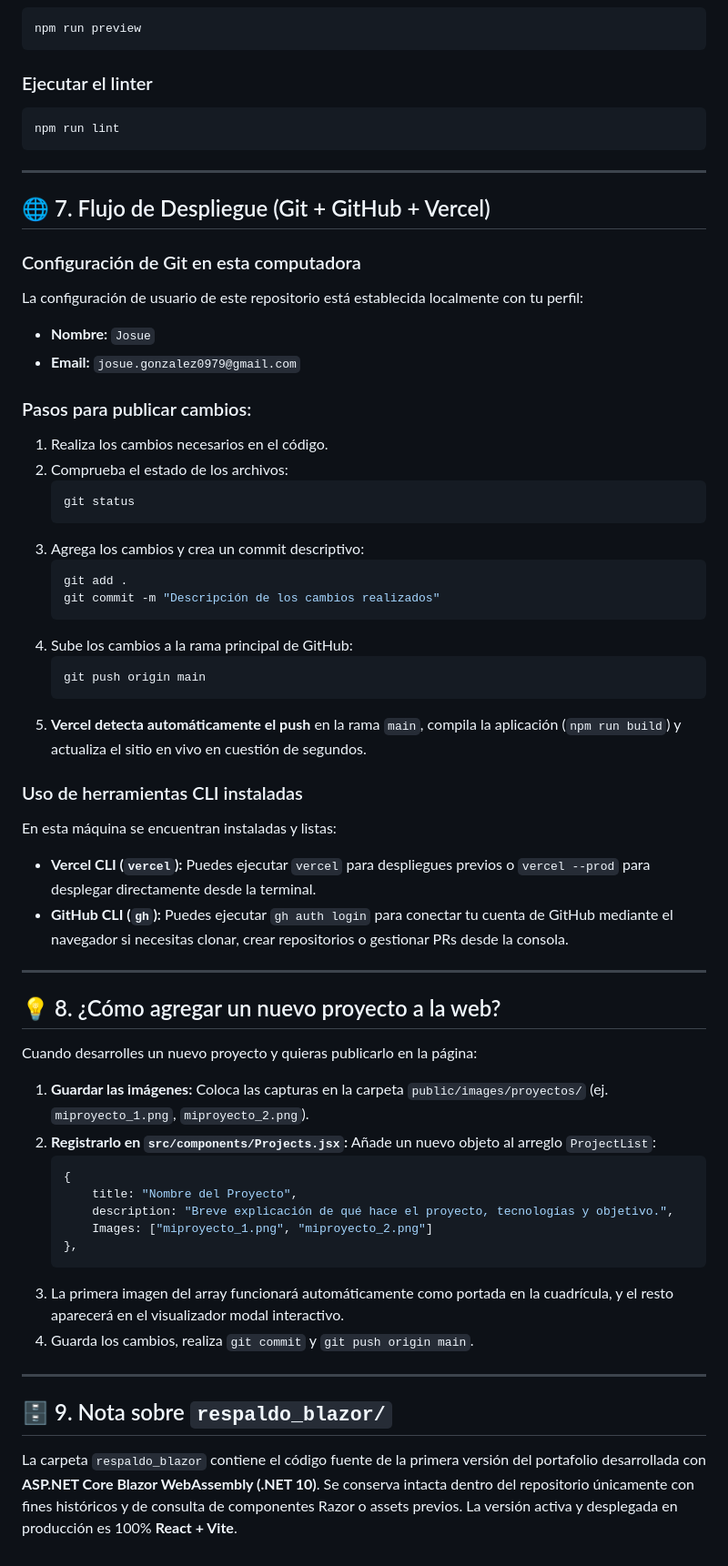
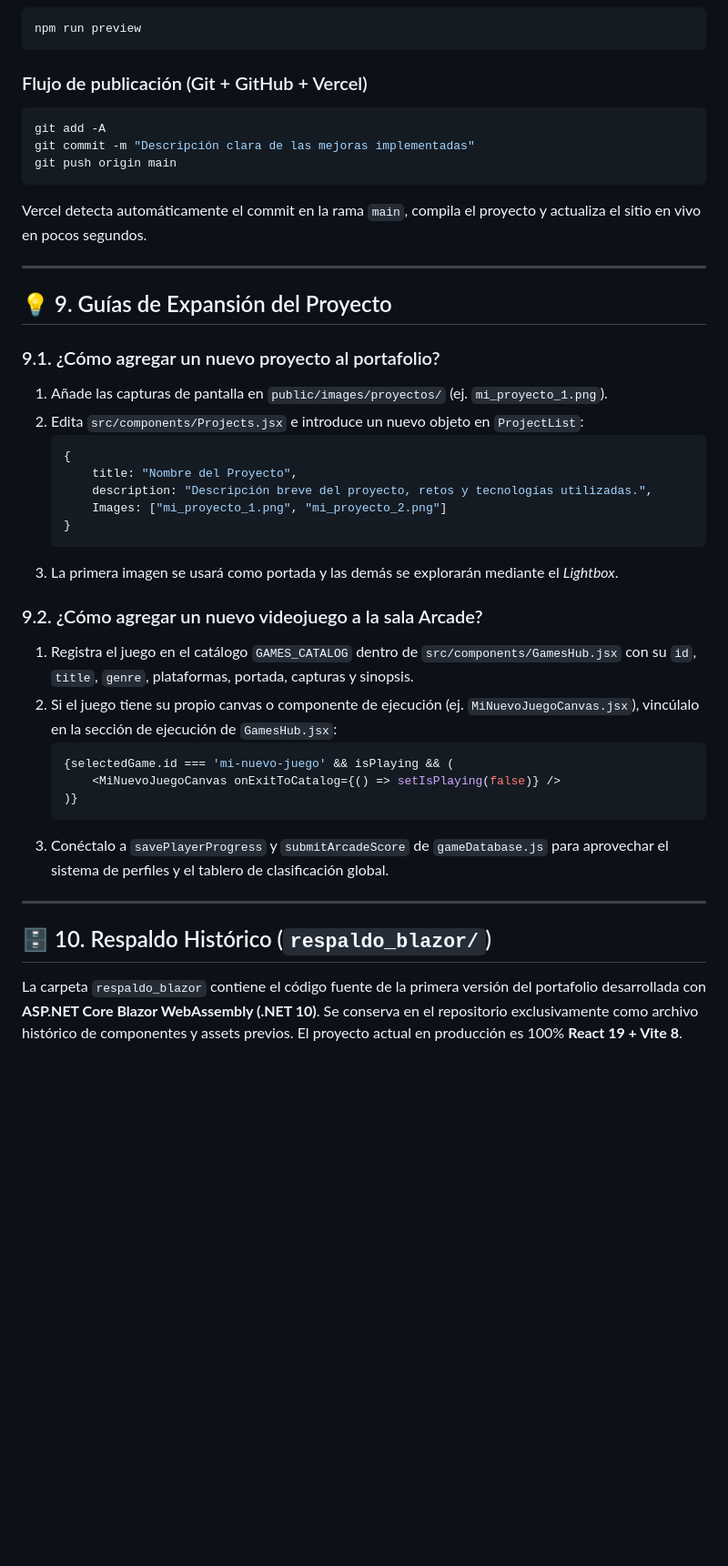
Before and after one commit to josuegordo13-hash/portafolio, a Markdown page: CONTEXTO_PROYECTO.md, the part around one of its changes. Shown at 91% size. GitHub-like rendering; blank space fills up the shorter version.

````diff
--- a/CONTEXTO_PROYECTO.md
+++ b/CONTEXTO_PROYECTO.md
@@ -173,62 +225,42 @@ Compila y minimiza todo el código en la carpeta `dist/`.
 npm run preview
 ```
 
-### Ejecutar el linter
+### Flujo de publicación (Git + GitHub + Vercel)
 ```bash
-npm run lint
+git add -A
+git commit -m "Descripción clara de las mejoras implementadas"
+git push origin main
 ```
+Vercel detecta automáticamente el commit en la rama `main`, compila el proyecto y actualiza el sitio en vivo en pocos segundos.
 
 ---
 
-## 🌐 7. Flujo de Despliegue (Git + GitHub + Vercel)
+## 💡 9. Guías de Expansión del Proyecto
 
-### Configuración de Git en esta computadora
-La configuración de usuario de este repositorio está establecida localmente con tu perfil:
-- **Nombre:** `Josue`
-- **Email:** `josue.gonzalez0979@gmail.com`
+### 9.1. ¿Cómo agregar un nuevo proyecto al portafolio?
+1. Añade las capturas de pantalla en `public/images/proyectos/` (ej. `mi_proyecto_1.png`).
+2. Edita `src/components/Projects.jsx` e introduce un nuevo objeto en `ProjectList`:
+   ```javascript
+   {
+       title: "Nombre del Proyecto",
+       description: "Descripción breve del proyecto, retos y tecnologías utilizadas.",
+       Images: ["mi_proyecto_1.png", "mi_proyecto_2.png"]
+   }
+   ```
+3. La primera imagen se usará como portada y las demás se explorarán mediante el *Lightbox*.
 
-### Pasos para publicar cambios:
-1. Realiza los cambios necesarios en el código.
-2. Comprueba el estado de los archivos:
-   ```bash
-   git status
+### 9.2. ¿Cómo agregar un nuevo videojuego a la sala Arcade?
+1. Registra el juego en el catálogo `GAMES_CATALOG` dentro de `src/components/GamesHub.jsx` con su `id`, `title`, `genre`, plataformas, portada, capturas y sinopsis.
+2. Si el juego tiene su propio canvas o componente de ejecución (ej. `MiNuevoJuegoCanvas.jsx`), vincúlalo en la sección de ejecución de `GamesHub.jsx`:
+   ```jsx
+   {selectedGame.id === 'mi-nuevo-juego' && isPlaying && (
+       <MiNuevoJuegoCanvas onExitToCatalog={() => setIsPlaying(false)} />
+   )}
    ```
-3. Agrega los cambios y crea un commit descriptivo:
-   ```bash
-   git add .
-   git commit -m "Descripción de los cambios realizados"
-   ```
-4. Sube los cambios a la rama principal de GitHub:
-   ```bash
-   git push origin main
-   ```
-5. **Vercel detecta automáticamente el push** en la rama `main`, compila la aplicación (`npm run build`) y actualiza el sitio en vivo en cuestión de segundos.
-
-### Uso de herramientas CLI instaladas
-En esta máquina se encuentran instaladas y listas:
-- **Vercel CLI (`vercel`):** Puedes ejecutar `vercel` para despliegues previos o `vercel --prod` para desplegar directamente desde la terminal.
-- **GitHub CLI (`gh`):** Puedes ejecutar `gh auth login` para conectar tu cuenta de GitHub mediante el navegador si necesitas clonar, crear repositorios o gestionar PRs desde la consola.
+3. Conéctalo a `savePlayerProgress` y `submitArcadeScore` de `gameDatabase.js` para aprovechar el sistema de perfiles y el tablero de clasificación global.
 
 ---
 
-## 💡 8. ¿Cómo agregar un nuevo proyecto a la web?
+## 🗄️ 10. Respaldo Histórico (`respaldo_blazor/`)
 
-Cuando desarrolles un nuevo proyecto y quieras publicarlo en la página:
-
-1. **Guardar las imágenes:** Coloca las capturas en la carpeta `public/images/proyectos/` (ej. `miproyecto_1.png`, `miproyecto_2.png`).
-2. **Registrarlo en `src/components/Projects.jsx`:** Añade un nuevo objeto al arreglo `ProjectList`:
-   ```javascript
-   {
-       title: "Nombre del Proyecto",
-       description: "Breve explicación de qué hace el proyecto, tecnologías y objetivo.",
-       Images: ["miproyecto_1.png", "miproyecto_2.png"]
-   },
-   ```
-3. La primera imagen del array funcionará automáticamente como portada en la cuadrícula, y el resto aparecerá en el visualizador modal interactivo.
-4. Guarda los cambios, realiza `git commit` y `git push origin main`.
-
----
-
-## 🗄️ 9. Nota sobre `respaldo_blazor/`
-
-La carpeta `respaldo_blazor` contiene el código fuente de la primera versión del portafolio desarrollada con **ASP.NET Core Blazor WebAssembly (.NET 10)**. Se conserva intacta dentro del repositorio únicamente con fines históricos y de consulta de componentes Razor o assets previos. La versión activa y desplegada en producción es 100% **React + Vite**.
+La carpeta `respaldo_blazor` contiene el código fuente de la primera versión del portafolio desarrollada con **ASP.NET Core Blazor WebAssembly (.NET 10)**. Se conserva en el repositorio exclusivamente como archivo histórico de componentes y assets previos. El proyecto actual en producción es 100% **React 19 + Vite 8**.
````
Also changed, not shown: other parts of CONTEXTO_PROYECTO.md (+163 -111 lines).
